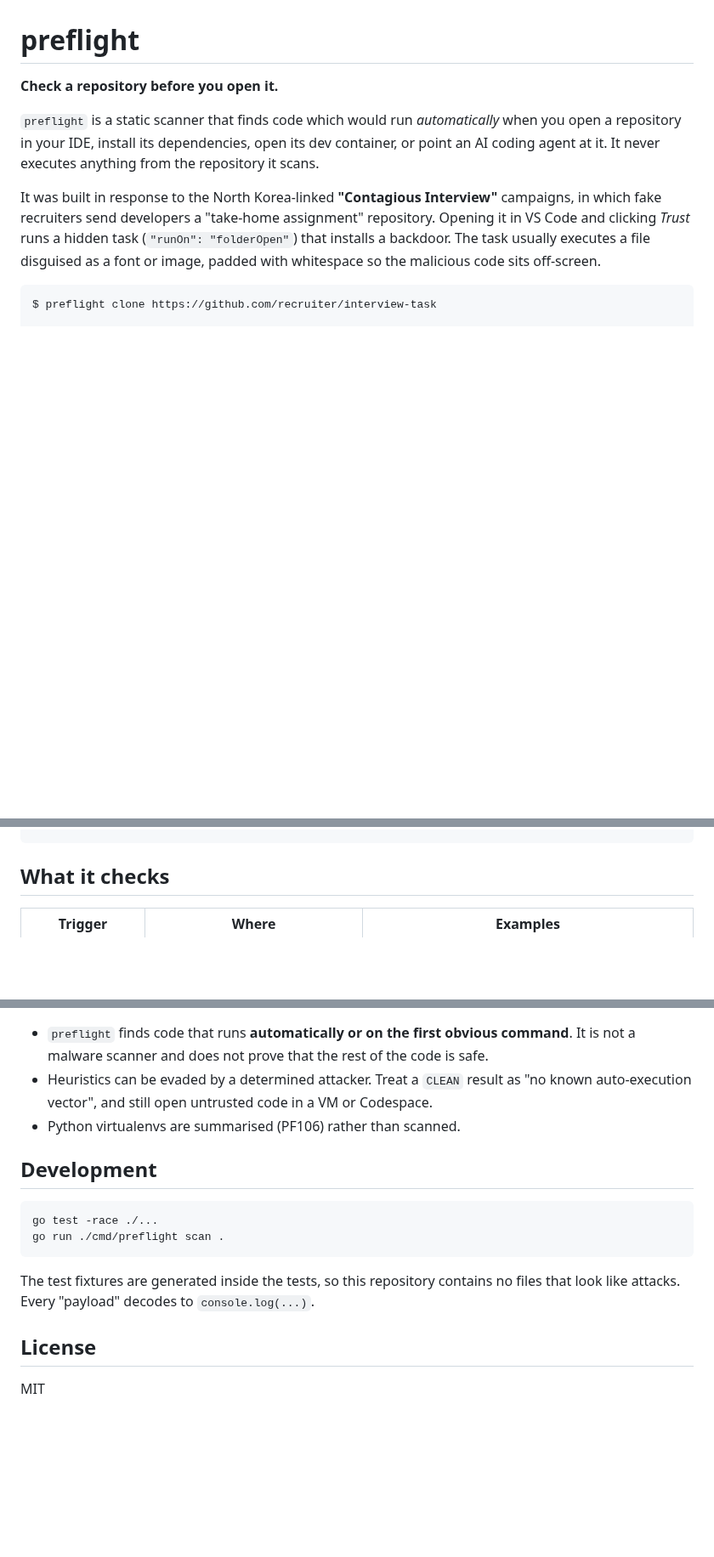
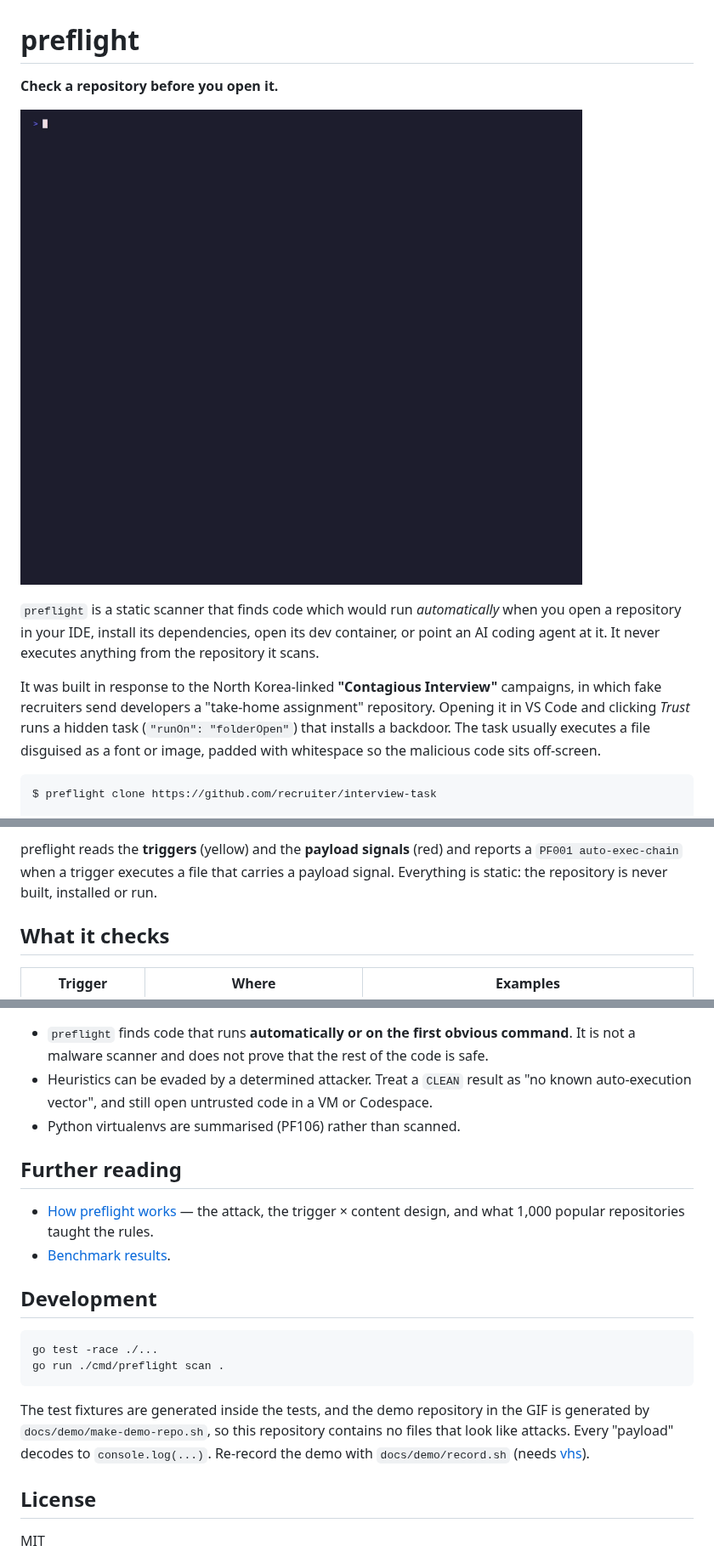
Before and after one commit to howardhsieh/preflight, a Markdown page: README.md, 3 parts joined by grey strips. Shown at 85% size. Rendered like a GitHub page; pictures changed too: docs/demo.gif (added); blank space fills up the shorter version.

````diff
--- a/README.md
+++ b/README.md
@@ -1,6 +1,8 @@
 # preflight
 
 **Check a repository before you open it.**
+
+![preflight scanning a fake take-home assignment and reporting DANGER](docs/demo.gif)
 
 `preflight` is a static scanner that finds code which would run *automatically* when you
 open a repository in your IDE, install its dependencies, open its dev container, or point
@@ -34,3 +57,6 @@ $ preflight clone https://github.com/recruiter/interview-task
+preflight reads the **triggers** (yellow) and the **payload signals** (red) and reports a
+`PF001 auto-exec-chain` when a trigger executes a file that carries a payload signal.
+Everything is static: the repository is never built, installed or run.
 
 ## What it checks
 
@@ -144,6 +170,12 @@ the downloaded binary against the release checksums before running it.
   auto-execution vector", and still open untrusted code in a VM or Codespace.
 - Python virtualenvs are summarised (PF106) rather than scanned.
 
+## Further reading
+
+- [How preflight works](docs/writeup.md) — the attack, the trigger × content design,
+  and what 1,000 popular repositories taught the rules.
+- [Benchmark results](bench/results.md).
+
 ## Development
 
 ```bash
@@ -151,8 +183,10 @@ go test -race ./...
 go run ./cmd/preflight scan .
 ```
 
-The test fixtures are generated inside the tests, so this repository contains no files that
-look like attacks. Every "payload" decodes to `console.log(...)`.
+The test fixtures are generated inside the tests, and the demo repository in the GIF is
+generated by `docs/demo/make-demo-repo.sh`, so this repository contains no files that
+look like attacks. Every "payload" decodes to `console.log(...)`. Re-record the demo with
+`docs/demo/record.sh` (needs [vhs](https://github.com/charmbracelet/vhs)).
 
 ## License
 
````
Also changed, not shown: other parts of README.md (+21 -0 lines), docs/writeup.md (added, +167 -0 lines), 6 other files.
